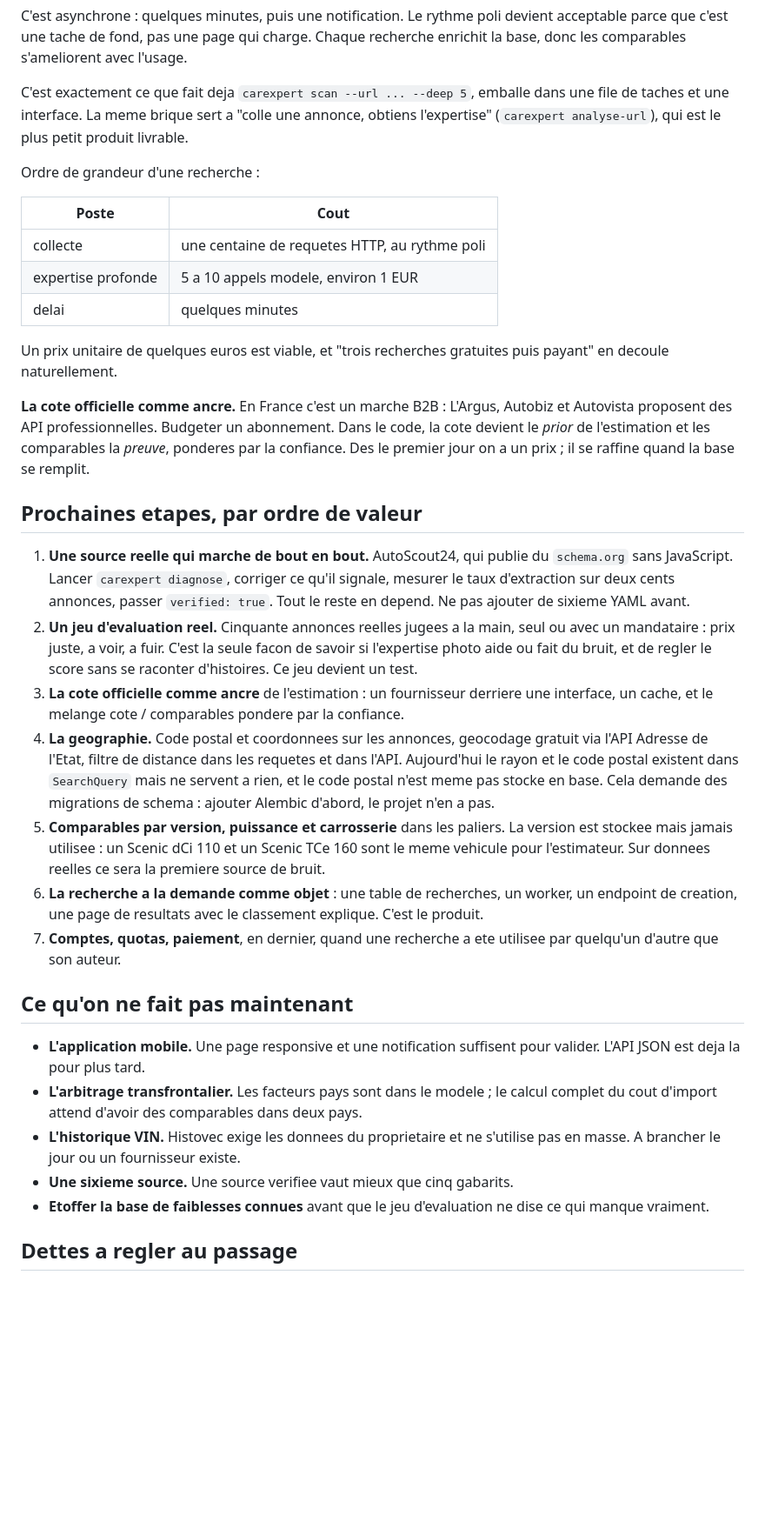
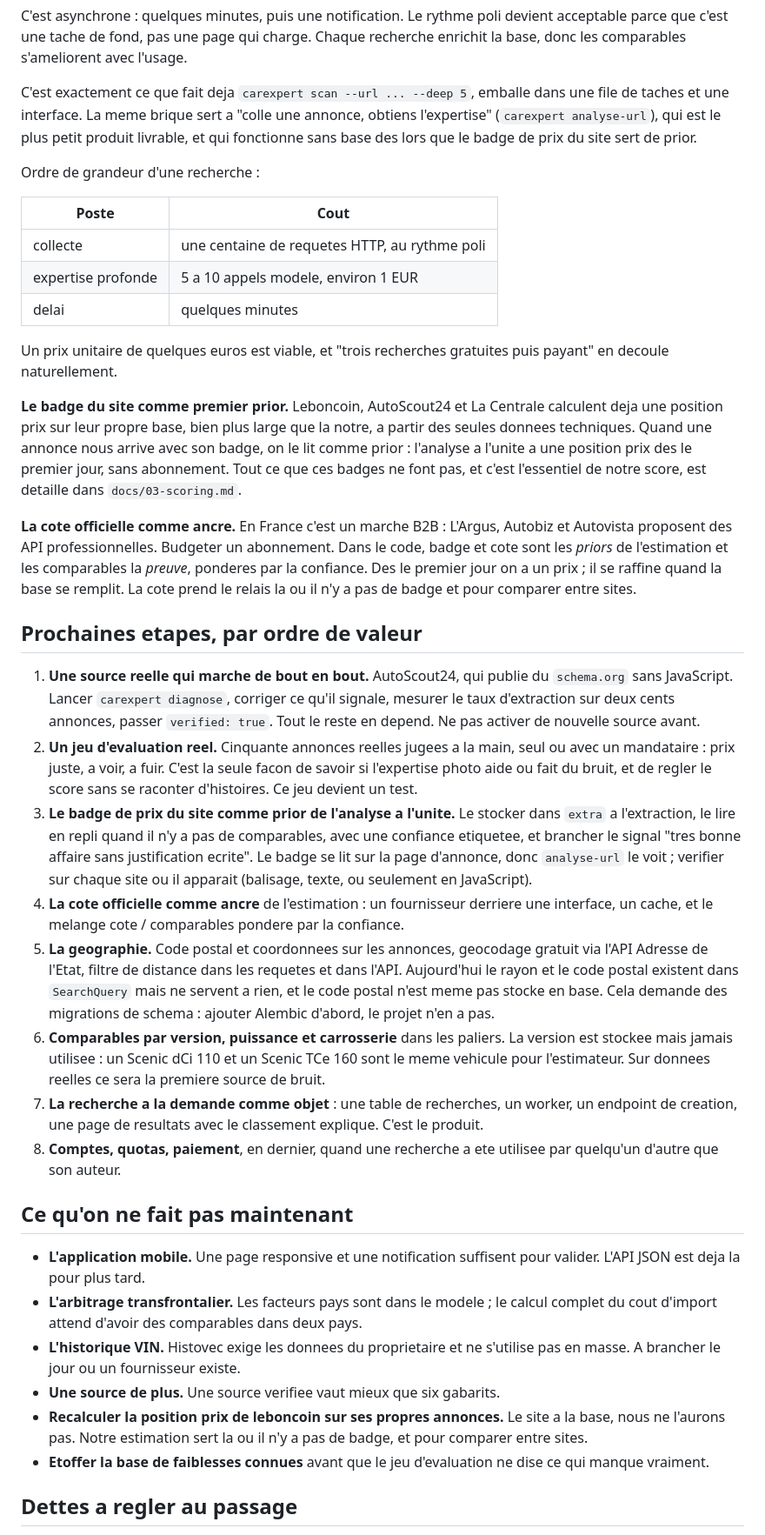
Before and after one commit to peobe-alt/Brain, a Markdown page: docs/04-roadmap.md, the part around one of its changes. Shown at 87% size. Drawn GitHub-style; blank space fills up the shorter version.

```diff
--- a/docs/04-roadmap.md
+++ b/docs/04-roadmap.md
@@ -59,7 +60,8 @@ s'ameliorent avec l'usage.
 C'est exactement ce que fait deja `carexpert scan --url ... --deep 5`,
 emballe dans une file de taches et une interface. La meme brique sert a
 "colle une annonce, obtiens l'expertise" (`carexpert analyse-url`), qui est
-le plus petit produit livrable.
+le plus petit produit livrable, et qui fonctionne sans base des lors que le
+badge de prix du site sert de prior.
 
 Ordre de grandeur d'une recherche :
 
@@ -72,11 +74,21 @@ Ordre de grandeur d'une recherche :
 Un prix unitaire de quelques euros est viable, et "trois recherches
 gratuites puis payant" en decoule naturellement.
 
+**Le badge du site comme premier prior.** Leboncoin, AutoScout24 et La
+Centrale calculent deja une position prix sur leur propre base, bien plus
+large que la notre, a partir des seules donnees techniques. Quand une
+annonce nous arrive avec son badge, on le lit comme prior : l'analyse a
+l'unite a une position prix des le premier jour, sans abonnement. Tout ce
+que ces badges ne font pas, et c'est l'essentiel de notre score, est
+detaille dans `docs/03-scoring.md`.
+
 **La cote officielle comme ancre.** En France c'est un marche B2B :
 L'Argus, Autobiz et Autovista proposent des API professionnelles. Budgeter
-un abonnement. Dans le code, la cote devient le *prior* de l'estimation et
-les comparables la *preuve*, ponderes par la confiance. Des le premier jour
-on a un prix ; il se raffine quand la base se remplit.
+un abonnement. Dans le code, badge et cote sont les *priors* de
+l'estimation et les comparables la *preuve*, ponderes par la confiance.
+Des le premier jour on a un prix ; il se raffine quand la base se remplit.
+La cote prend le relais la ou il n'y a pas de badge et pour comparer
+entre sites.
 
 ## Prochaines etapes, par ordre de valeur
 
@@ -84,28 +96,34 @@ on a un prix ; il se raffine quand la base se remplit.
    publie du `schema.org` sans JavaScript. Lancer `carexpert diagnose`,
    corriger ce qu'il signale, mesurer le taux d'extraction sur deux cents
    annonces, passer `verified: true`. Tout le reste en depend. Ne pas
-   ajouter de sixieme YAML avant.
+   activer de nouvelle source avant.
 2. **Un jeu d'evaluation reel.** Cinquante annonces reelles jugees a la
    main, seul ou avec un mandataire : prix juste, a voir, a fuir. C'est la
    seule facon de savoir si l'expertise photo aide ou fait du bruit, et de
    regler le score sans se raconter d'histoires. Ce jeu devient un test.
-3. **La cote officielle comme ancre** de l'estimation : un fournisseur
+3. **Le badge de prix du site comme prior de l'analyse a l'unite.** Le
+   stocker dans `extra` a l'extraction, le lire en repli quand il n'y a pas
+   de comparables, avec une confiance etiquetee, et brancher le signal
+   "tres bonne affaire sans justification ecrite". Le badge se lit sur la
+   page d'annonce, donc `analyse-url` le voit ; verifier sur chaque site ou
+   il apparait (balisage, texte, ou seulement en JavaScript).
+4. **La cote officielle comme ancre** de l'estimation : un fournisseur
    derriere une interface, un cache, et le melange cote / comparables
    pondere par la confiance.
-4. **La geographie.** Code postal et coordonnees sur les annonces,
+5. **La geographie.** Code postal et coordonnees sur les annonces,
    geocodage gratuit via l'API Adresse de l'Etat, filtre de distance dans
    les requetes et dans l'API. Aujourd'hui le rayon et le code postal
    existent dans `SearchQuery` mais ne servent a rien, et le code postal
    n'est meme pas stocke en base. Cela demande des migrations de schema :
    ajouter Alembic d'abord, le projet n'en a pas.
-5. **Comparables par version, puissance et carrosserie** dans les paliers.
+6. **Comparables par version, puissance et carrosserie** dans les paliers.
    La version est stockee mais jamais utilisee : un Scenic dCi 110 et un
    Scenic TCe 160 sont le meme vehicule pour l'estimateur. Sur donnees
    reelles ce sera la premiere source de bruit.
-6. **La recherche a la demande comme objet** : une table de recherches, un
+7. **La recherche a la demande comme objet** : une table de recherches, un
    worker, un endpoint de creation, une page de resultats avec le
    classement explique. C'est le produit.
-7. **Comptes, quotas, paiement**, en dernier, quand une recherche a ete
+8. **Comptes, quotas, paiement**, en dernier, quand une recherche a ete
    utilisee par quelqu'un d'autre que son auteur.
 
 ## Ce qu'on ne fait pas maintenant
@@ -117,7 +135,10 @@ on a un prix ; il se raffine quand la base se remplit.
   deux pays.
 - **L'historique VIN.** Histovec exige les donnees du proprietaire et ne
   s'utilise pas en masse. A brancher le jour ou un fournisseur existe.
-- **Une sixieme source.** Une source verifiee vaut mieux que cinq gabarits.
+- **Une source de plus.** Une source verifiee vaut mieux que six gabarits.
+- **Recalculer la position prix de leboncoin sur ses propres annonces.** Le
+  site a la base, nous ne l'aurons pas. Notre estimation sert la ou il n'y
+  a pas de badge, et pour comparer entre sites.
 - **Etoffer la base de faiblesses connues** avant que le jeu d'evaluation
   ne dise ce qui manque vraiment.
 
```
Also changed, not shown: other parts of docs/04-roadmap.md (+3 -2 lines), docs/03-scoring.md (+56 -0 lines).
